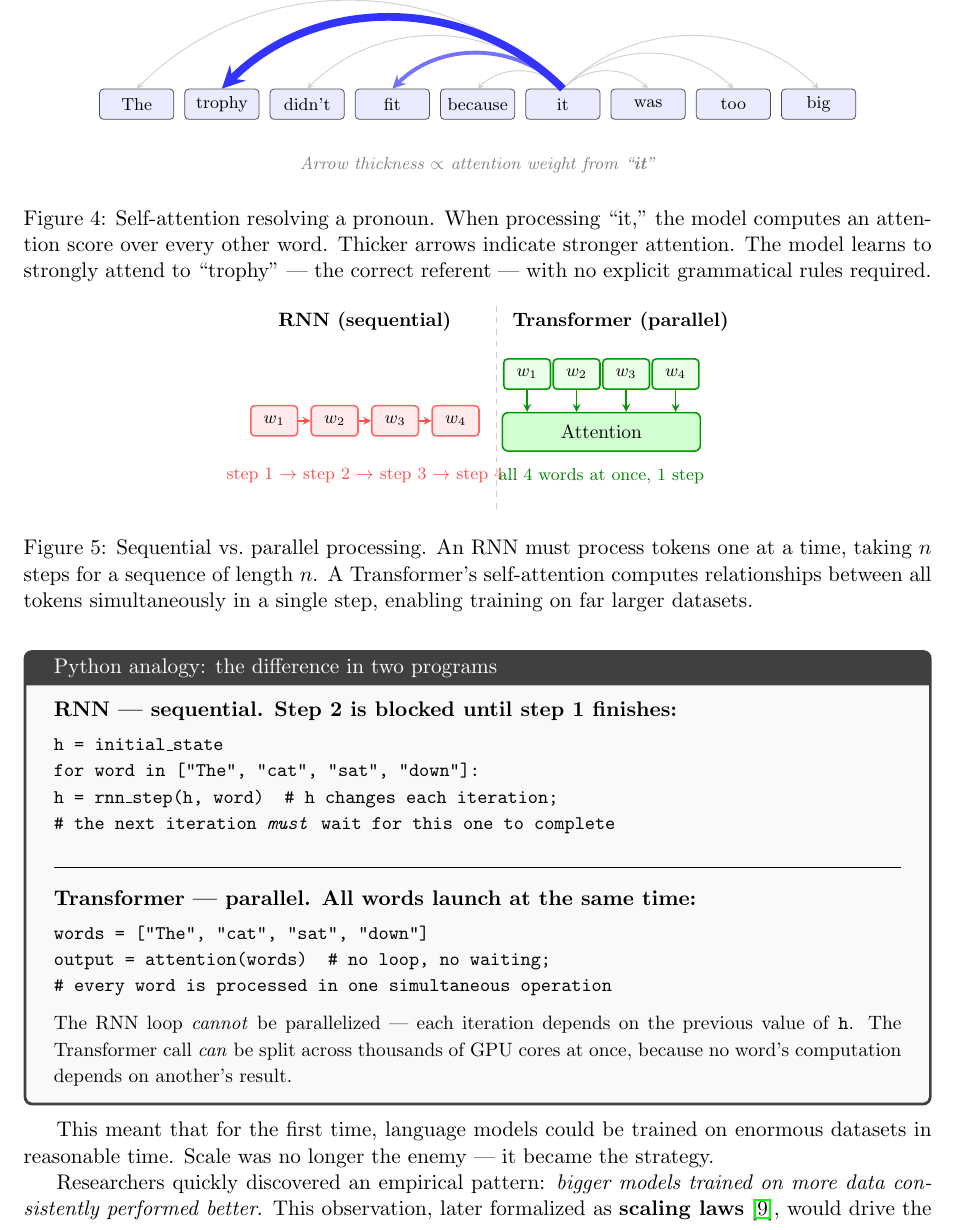
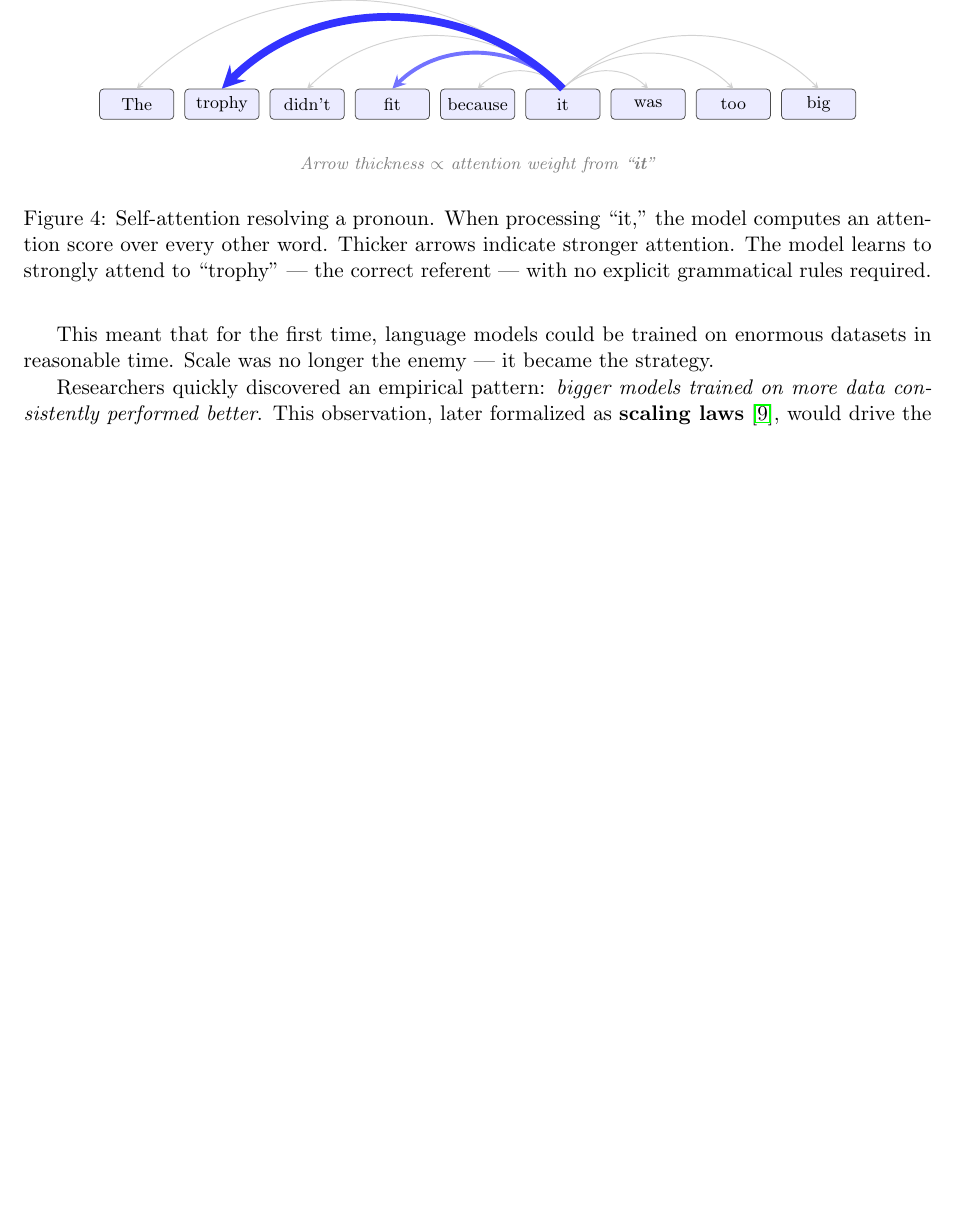
Before and after one commit to pokhiii/research, a LaTeX paper (dl-paper/main.tex, which reads dl-paper/sections/attention.tex): part of page 9 of 14, cut so that both start at the same text, the shorter picture padded with empty space. Compiled offline with pdfLaTeX.

Commit message:
Remove overcomplicated parallelism diagrams from attention section
Co-Authored-By: Claude Opus 4.6 <noreply@anthropic.com>

```diff
--- a/dl-paper/sections/attention.tex
+++ b/dl-paper/sections/attention.tex
@@ -77,74 +77,6 @@ The other revolution was practical.
 Because self-attention processes all positions simultaneously, Transformers are \emph{massively parallelizable}.
 Every GPU core can work on a different part of the computation at the same time.
 
-\begin{figure}[htb]
-\centering
-\begin{tikzpicture}[>=stealth, thick]
-  % ---- LEFT: RNN sequential ----
-  \node[font=\small\bfseries] at (1.65, 1.8) {RNN (sequential)};
-  \node[rectangle, draw=red!60, fill=red!8, rounded corners=2pt,
-        minimum width=0.85cm, minimum height=0.55cm, font=\footnotesize] (r1) at (0,   0) {$w_1$};
-  \node[rectangle, draw=red!60, fill=red!8, rounded corners=2pt,
-        minimum width=0.85cm, minimum height=0.55cm, font=\footnotesize] (r2) at (1.1, 0) {$w_2$};
-  \node[rectangle, draw=red!60, fill=red!8, rounded corners=2pt,
-        minimum width=0.85cm, minimum height=0.55cm, font=\footnotesize] (r3) at (2.2, 0) {$w_3$};
-  \node[rectangle, draw=red!60, fill=red!8, rounded corners=2pt,
-        minimum width=0.85cm, minimum height=0.55cm, font=\footnotesize] (r4) at (3.3, 0) {$w_4$};
-  \draw[->, red!70] (r1) -- (r2);
-  \draw[->, red!70] (r2) -- (r3);
-  \draw[->, red!70] (r3) -- (r4);
-  \node[font=\footnotesize, text=red!70, align=center] at (1.65, -1.0)
-    {step 1 $\to$ step 2 $\to$ step 3 $\to$ step 4};
-
-  % ---- DIVIDER ----
-  \draw[dashed, gray!40, thin] (4.05, -1.6) -- (4.05, 2.1);
-
-  % ---- RIGHT: Transformer parallel ----
-  \node[font=\small\bfseries] at (6.3, 1.8) {Transformer (parallel)};
-  \node[rectangle, draw=green!60!black, fill=green!8, rounded corners=2pt,
-        minimum width=0.85cm, minimum height=0.55cm, font=\footnotesize] (t1) at (4.6, 0.85) {$w_1$};
-  \node[rectangle, draw=green!60!black, fill=green!8, rounded corners=2pt,
-        minimum width=0.85cm, minimum height=0.55cm, font=\footnotesize] (t2) at (5.5, 0.85) {$w_2$};
-  \node[rectangle, draw=green!60!black, fill=green!8, rounded corners=2pt,
-        minimum width=0.85cm, minimum height=0.55cm, font=\footnotesize] (t3) at (6.4, 0.85) {$w_3$};
-  \node[rectangle, draw=green!60!black, fill=green!8, rounded corners=2pt,
-        minimum width=0.85cm, minimum height=0.55cm, font=\footnotesize] (t4) at (7.3, 0.85) {$w_4$};
-  \node[rectangle, draw=green!60!black, fill=green!18, rounded corners=3pt,
-        minimum width=3.6cm, minimum height=0.7cm, font=\small]
-    (att) at (5.95, -0.2) {Attention};
-  \draw[->, green!60!black] (t1.south) -- (att.north -| t1);
-  \draw[->, green!60!black] (t2.south) -- (att.north -| t2);
-  \draw[->, green!60!black] (t3.south) -- (att.north -| t3);
-  \draw[->, green!60!black] (t4.south) -- (att.north -| t4);
-  \node[font=\footnotesize, text=green!50!black, align=center] at (5.95, -1.0)
-    {all 4 words at once, 1 step};
-\end{tikzpicture}
-\caption{Sequential vs.\ parallel processing. An RNN must process tokens one at a time, taking $n$ steps for a sequence of length $n$. A Transformer's self-attention computes relationships between all tokens simultaneously in a single step, enabling training on far larger datasets.}
-\end{figure}
-
-\begin{tcolorbox}[colback=gray!5!white, colframe=gray!50!black,
-  title={Python analogy: the difference in two programs}]
-\textbf{RNN --- sequential. Step 2 is blocked until step 1 finishes:}\\[4pt]
-{\small\ttfamily
-h = initial\_state\\
-for word in ["The", "cat", "sat", "down"]:\\
-\hspace{2em}h = rnn\_step(h, word)\quad\# h changes each iteration;\\
-\hspace{2em}\# the next iteration \emph{must} wait for this one to complete
-}
-
-\medskip\rule{\linewidth}{0.4pt}\medskip
-
-\textbf{Transformer --- parallel. All words launch at the same time:}\\[4pt]
-{\small\ttfamily
-words = ["The", "cat", "sat", "down"]\\
-output = attention(words)\quad\# no loop, no waiting;\\
-\# every word is processed in one simultaneous operation
-}
-
-\medskip
-{\small The RNN loop \emph{cannot} be parallelized --- each iteration depends on the previous value of \texttt{h}. The Transformer call \emph{can} be split across thousands of GPU cores at once, because no word's computation depends on another's result.}
-\end{tcolorbox}
-
 This meant that for the first time, language models could be trained on enormous datasets in reasonable time.
 Scale was no longer the enemy --- it became the strategy.
 
```
